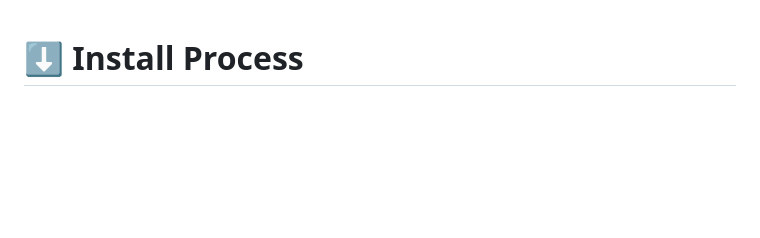
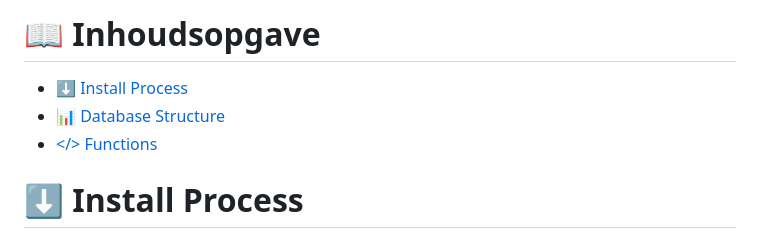
Before and after one commit to aRookieCookie/DB-Helper-NovaPets, a Markdown page: README.md, the part around one of its changes. GitHub-like rendering; blank space fills up the shorter version.

```diff
--- a/README.md
+++ b/README.md
@@ -1,3 +1,9 @@
+# 📖 Inhoudsopgave
+
+* [⬇️ Install Process](#-install-process)
+* [📊 Database Structure](#-database-structure)
+* [</> Functions](#-functions)
+
 # ⬇️ Install Process
 
 1. Download de Laatste Release ZIP file.
```
Also changed, not shown: other parts of README.md (+33 -0 lines).
